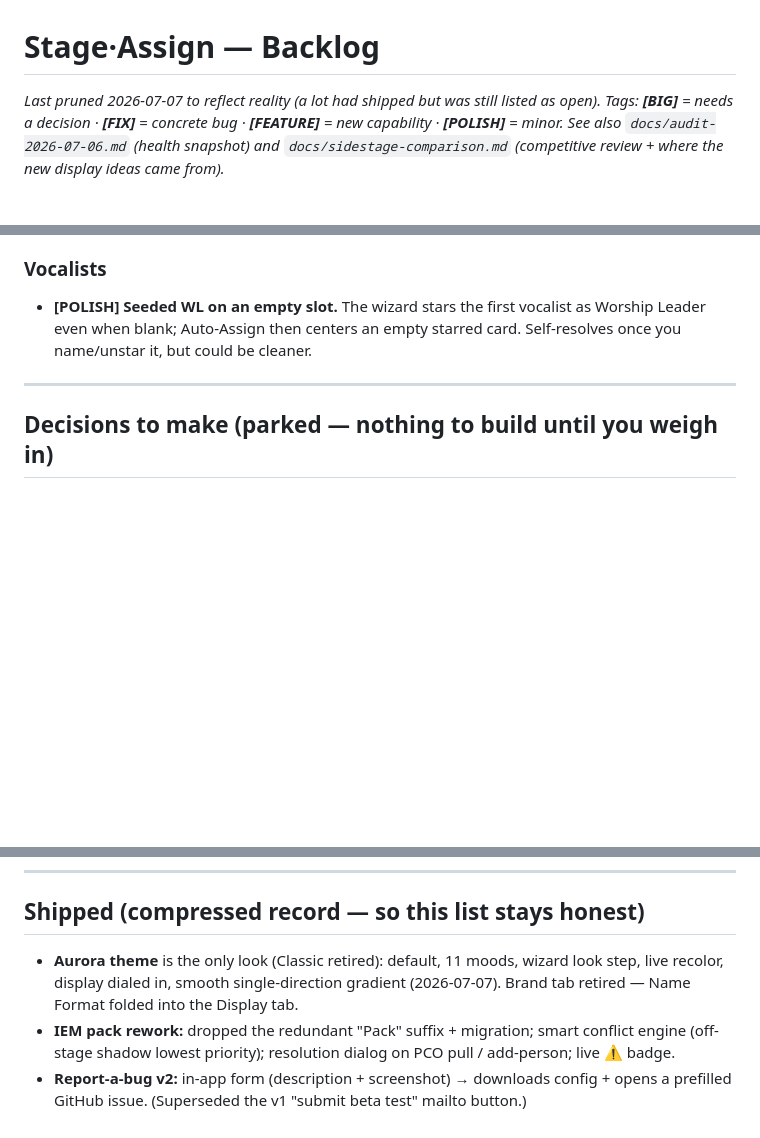
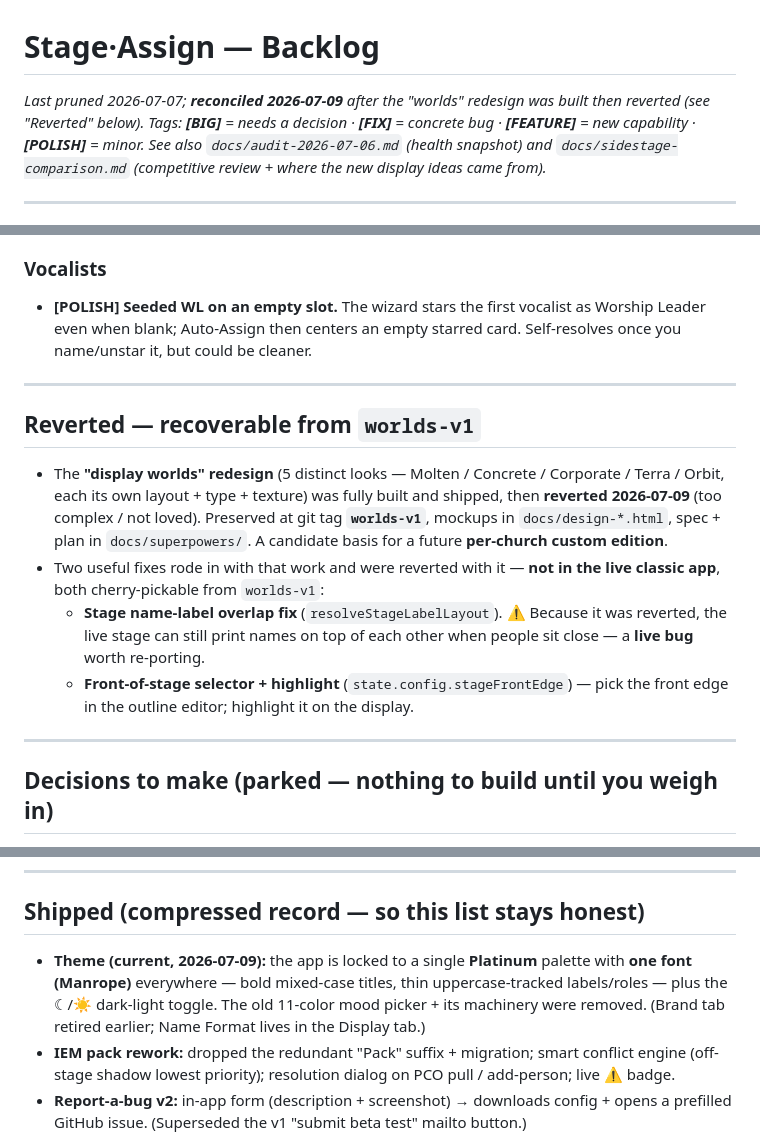
Before and after one commit to daybreakcreative/Stage-Assignments, a Markdown page: docs/StageAssign_Backlog.md, 3 parts joined by grey strips. GitHub-like rendering; blank space fills up the shorter version.

Commit message:
docs: reconcile backlog + watchlist to current reality
Theming is now single locked Platinum + one font (Manrope), no color picker; the
worlds redesign was built then reverted 2026-07-09 (preserved at tag worlds-v1).
Backlog notes the revert + the two cherry-pickable fixes (label-overlap, front-of-
stage); watchlist adds a 'single look, locked' guard.

Co-Authored-By: Claude Opus 4.8 (1M context) <noreply@anthropic.com>

```diff
--- a/docs/StageAssign_Backlog.md
+++ b/docs/StageAssign_Backlog.md
@@ -1,6 +1,6 @@
 # Stage·Assign — Backlog
 
-_Last pruned 2026-07-07 to reflect reality (a lot had shipped but was still listed as open).
+_Last pruned 2026-07-07; **reconciled 2026-07-09** after the "worlds" redesign was built then reverted (see "Reverted" below).
 Tags: **[BIG]** = needs a decision · **[FIX]** = concrete bug · **[FEATURE]** = new capability ·
 **[POLISH]** = minor. See also `docs/audit-2026-07-06.md` (health snapshot) and
 `docs/sidestage-comparison.md` (competitive review + where the new display ideas came from)._
@@ -30,6 +30,23 @@ Tags: **[BIG]** = needs a decision · **[FIX]** = concrete bug · **[FEATURE]**
 
 ---
 
+## Reverted — recoverable from `worlds-v1`
+
+- The **"display worlds" redesign** (5 distinct looks — Molten / Concrete / Corporate / Terra /
+  Orbit, each its own layout + type + texture) was fully built and shipped, then **reverted
+  2026-07-09** (too complex / not loved). Preserved at git tag **`worlds-v1`**, mockups in
+  `docs/design-*.html`, spec + plan in `docs/superpowers/`. A candidate basis for a future
+  **per-church custom edition**.
+- Two useful fixes rode in with that work and were reverted with it — **not in the live classic
+  app**, both cherry-pickable from `worlds-v1`:
+  - **Stage name-label overlap fix** (`resolveStageLabelLayout`). ⚠ Because it was reverted, the
+    live stage can still print names on top of each other when people sit close — a **live bug**
+    worth re-porting.
+  - **Front-of-stage selector + highlight** (`state.config.stageFrontEdge`) — pick the front edge
+    in the outline editor; highlight it on the display.
+
+---
+
 ## Decisions to make (parked — nothing to build until you weigh in)
 
 - **[BIG] Live TV sync — the strategic fork.** Previously dropped because the display runs on the
@@ -47,9 +64,10 @@ Tags: **[BIG]** = needs a decision · **[FIX]** = concrete bug · **[FEATURE]**
 
 ## Shipped (compressed record — so this list stays honest)
 
-- **Aurora theme** is the only look (Classic retired): default, 11 moods, wizard look step, live
-  recolor, display dialed in, smooth single-direction gradient (2026-07-07). Brand tab retired —
-  Name Format folded into the Display tab.
+- **Theme (current, 2026-07-09):** the app is locked to a single **Platinum** palette with **one
+  font (Manrope)** everywhere — bold mixed-case titles, thin uppercase-tracked labels/roles — plus
+  the ☾/☀ dark-light toggle. The old 11-color mood picker + its machinery were removed. (Brand tab
+  retired earlier; Name Format lives in the Display tab.)
 - **IEM pack rework:** dropped the redundant "Pack" suffix + migration; smart conflict engine
   (off-stage shadow lowest priority); resolution dialog on PCO pull / add-person; live ⚠ badge.
 - **Report-a-bug v2:** in-app form (description + screenshot) → downloads config + opens a
```
Also changed, not shown: docs/WATCHLIST.md (+5 -0 lines).
